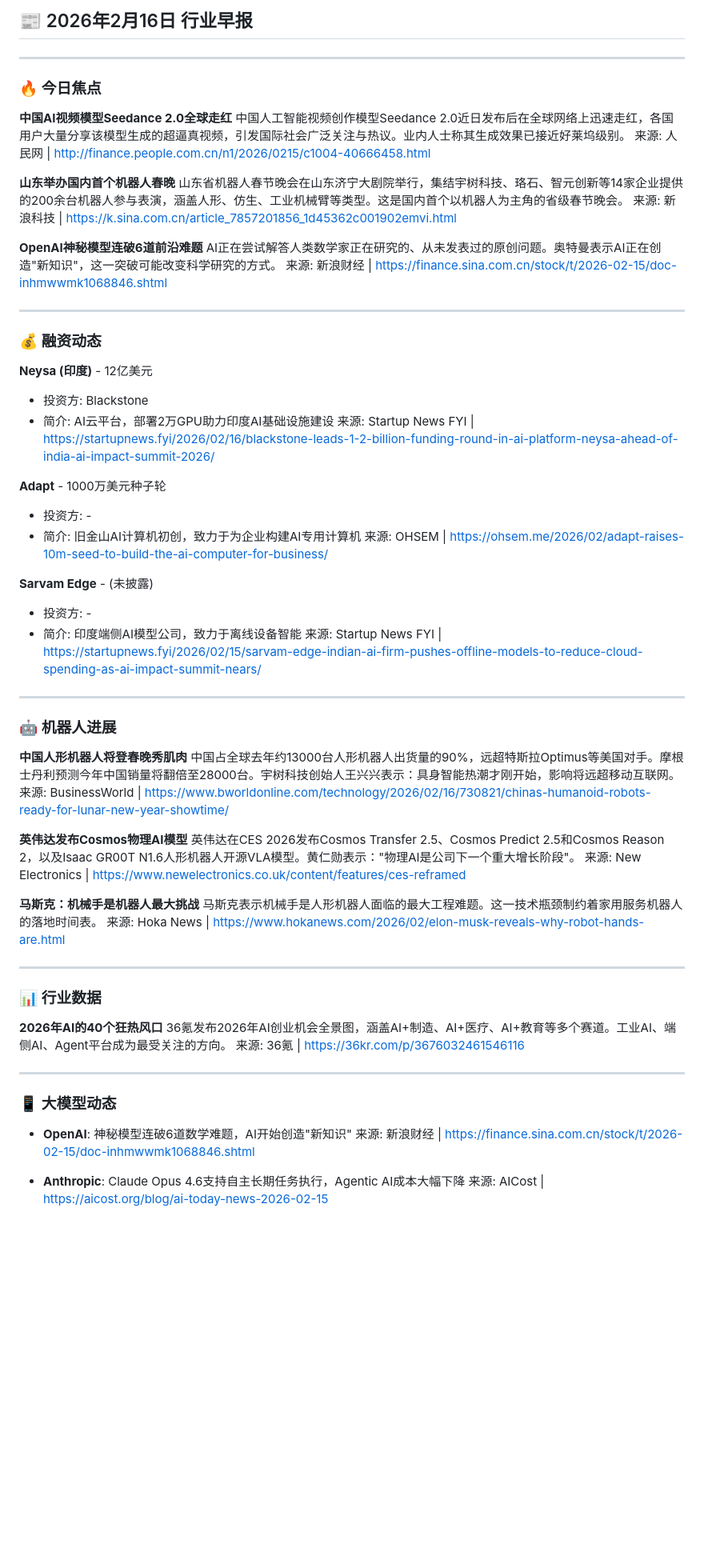
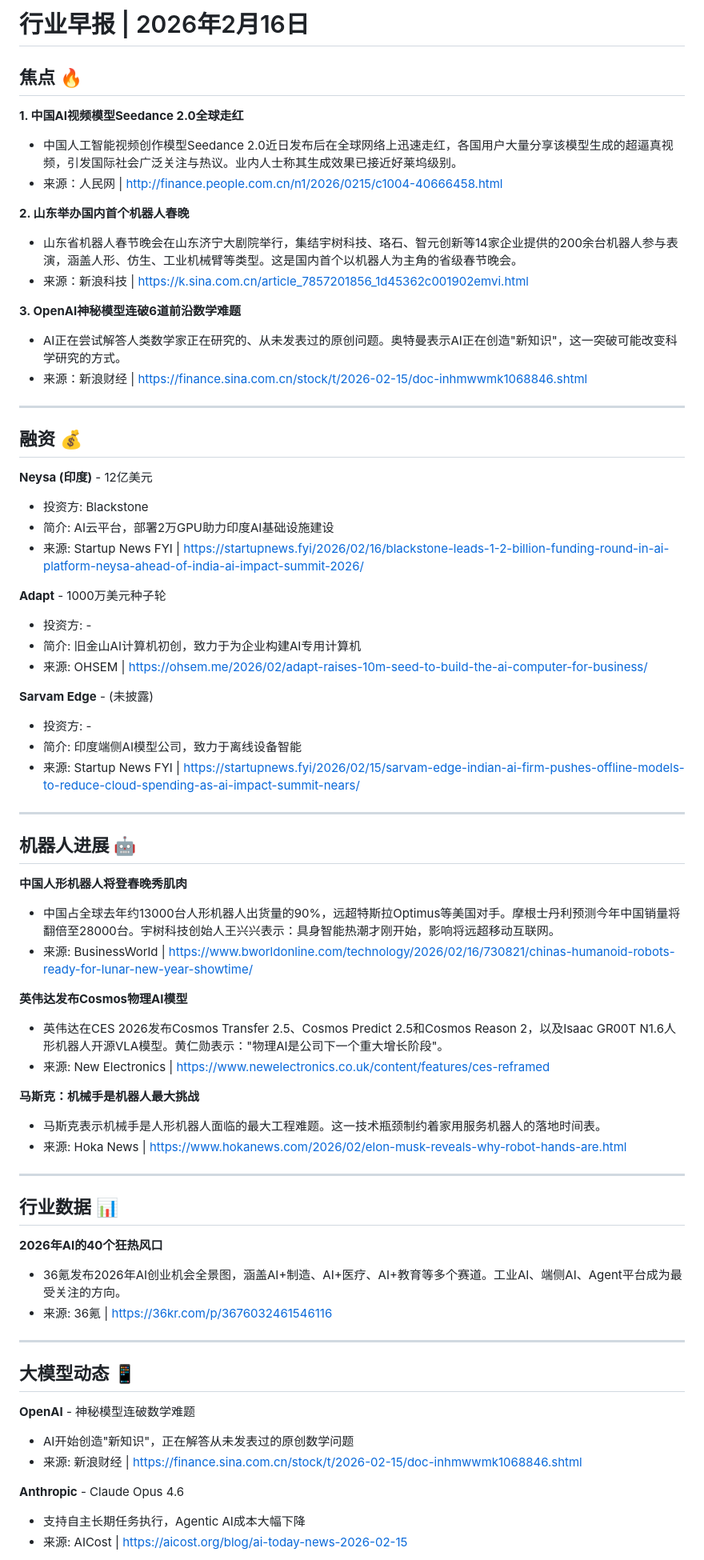
Before and after one commit to howardrock88/inspiration-tracker, a Markdown page: daily-report-2026-02-16.md, the part around one of its changes. Shown at 80% size. Drawn GitHub-style; blank space fills up the shorter version.

Commit message:
Fresh deploy v3

```diff
--- a/daily-report-2026-02-16.md
+++ b/daily-report-2026-02-16.md
@@ -1,71 +1,71 @@
-## 📰 2026年2月16日 行业早报
+# 行业早报 | 2026年2月16日
+
+## 焦点 🔥
+
+**1. 中国AI视频模型Seedance 2.0全球走红**
+- 中国人工智能视频创作模型Seedance 2.0近日发布后在全球网络上迅速走红，各国用户大量分享该模型生成的超逼真视频，引发国际社会广泛关注与热议。业内人士称其生成效果已接近好莱坞级别。
+- 来源：人民网 | http://finance.people.com.cn/n1/2026/0215/c1004-40666458.html
+
+**2. 山东举办国内首个机器人春晚**
+- 山东省机器人春节晚会在山东济宁大剧院举行，集结宇树科技、珞石、智元创新等14家企业提供的200余台机器人参与表演，涵盖人形、仿生、工业机械臂等类型。这是国内首个以机器人为主角的省级春节晚会。
+- 来源：新浪科技 | https://k.sina.com.cn/article_7857201856_1d45362c001902emvi.html
+
+**3. OpenAI神秘模型连破6道前沿数学难题**
+- AI正在尝试解答人类数学家正在研究的、从未发表过的原创问题。奥特曼表示AI正在创造"新知识"，这一突破可能改变科学研究的方式。
+- 来源：新浪财经 | https://finance.sina.com.cn/stock/t/2026-02-15/doc-inhmwwmk1068846.shtml
 
 ---
 
-### 🔥 今日焦点
-
-**中国AI视频模型Seedance 2.0全球走红**
-中国人工智能视频创作模型Seedance 2.0近日发布后在全球网络上迅速走红，各国用户大量分享该模型生成的超逼真视频，引发国际社会广泛关注与热议。业内人士称其生成效果已接近好莱坞级别。
-来源: 人民网 | http://finance.people.com.cn/n1/2026/0215/c1004-40666458.html
-
-**山东举办国内首个机器人春晚**
-山东省机器人春节晚会在山东济宁大剧院举行，集结宇树科技、珞石、智元创新等14家企业提供的200余台机器人参与表演，涵盖人形、仿生、工业机械臂等类型。这是国内首个以机器人为主角的省级春节晚会。
-来源: 新浪科技 | https://k.sina.com.cn/article_7857201856_1d45362c001902emvi.html
-
-**OpenAI神秘模型连破6道前沿难题**
-AI正在尝试解答人类数学家正在研究的、从未发表过的原创问题。奥特曼表示AI正在创造"新知识"，这一突破可能改变科学研究的方式。
-来源: 新浪财经 | https://finance.sina.com.cn/stock/t/2026-02-15/doc-inhmwwmk1068846.shtml
-
----
-
-### 💰 融资动态
+## 融资 💰
 
 **Neysa (印度)** - 12亿美元
 - 投资方: Blackstone
 - 简介: AI云平台，部署2万GPU助力印度AI基础设施建设
-来源: Startup News FYI | https://startupnews.fyi/2026/02/16/blackstone-leads-1-2-billion-funding-round-in-ai-platform-neysa-ahead-of-india-ai-impact-summit-2026/
+- 来源: Startup News FYI | https://startupnews.fyi/2026/02/16/blackstone-leads-1-2-billion-funding-round-in-ai-platform-neysa-ahead-of-india-ai-impact-summit-2026/
 
 **Adapt** - 1000万美元种子轮
 - 投资方: -
 - 简介: 旧金山AI计算机初创，致力于为企业构建AI专用计算机
-来源: OHSEM | https://ohsem.me/2026/02/adapt-raises-10m-seed-to-build-the-ai-computer-for-business/
+- 来源: OHSEM | https://ohsem.me/2026/02/adapt-raises-10m-seed-to-build-the-ai-computer-for-business/
 
 **Sarvam Edge** - (未披露)
 - 投资方: -
 - 简介: 印度端侧AI模型公司，致力于离线设备智能
-来源: Startup News FYI | https://startupnews.fyi/2026/02/15/sarvam-edge-indian-ai-firm-pushes-offline-models-to-reduce-cloud-spending-as-ai-impact-summit-nears/
+- 来源: Startup News FYI | https://startupnews.fyi/2026/02/15/sarvam-edge-indian-ai-firm-pushes-offline-models-to-reduce-cloud-spending-as-ai-impact-summit-nears/
 
 ---
 
-### 🤖 机器人进展
+## 机器人进展 🤖
 
 **中国人形机器人将登春晚秀肌肉**
-中国占全球去年约13000台人形机器人出货量的90%，远超特斯拉Optimus等美国对手。摩根士丹利预测今年中国销量将翻倍至28000台。宇树科技创始人王兴兴表示：具身智能热潮才刚开始，影响将远超移动互联网。
-来源: BusinessWorld | https://www.bworldonline.com/technology/2026/02/16/730821/chinas-humanoid-robots-ready-for-lunar-new-year-showtime/
+- 中国占全球去年约13000台人形机器人出货量的90%，远超特斯拉Optimus等美国对手。摩根士丹利预测今年中国销量将翻倍至28000台。宇树科技创始人王兴兴表示：具身智能热潮才刚开始，影响将远超移动互联网。
+- 来源: BusinessWorld | https://www.bworldonline.com/technology/2026/02/16/730821/chinas-humanoid-robots-ready-for-lunar-new-year-showtime/
 
 **英伟达发布Cosmos物理AI模型**
-英伟达在CES 2026发布Cosmos Transfer 2.5、Cosmos Predict 2.5和Cosmos Reason 2，以及Isaac GR00T N1.6人形机器人开源VLA模型。黄仁勋表示："物理AI是公司下一个重大增长阶段"。
-来源: New Electronics | https://www.newelectronics.co.uk/content/features/ces-reframed
+- 英伟达在CES 2026发布Cosmos Transfer 2.5、Cosmos Predict 2.5和Cosmos Reason 2，以及Isaac GR00T N1.6人形机器人开源VLA模型。黄仁勋表示："物理AI是公司下一个重大增长阶段"。
+- 来源: New Electronics | https://www.newelectronics.co.uk/content/features/ces-reframed
 
 **马斯克：机械手是机器人最大挑战**
-马斯克表示机械手是人形机器人面临的最大工程难题。这一技术瓶颈制约着家用服务机器人的落地时间表。
-来源: Hoka News | https://www.hokanews.com/2026/02/elon-musk-reveals-why-robot-hands-are.html
+- 马斯克表示机械手是人形机器人面临的最大工程难题。这一技术瓶颈制约着家用服务机器人的落地时间表。
+- 来源: Hoka News | https://www.hokanews.com/2026/02/elon-musk-reveals-why-robot-hands-are.html
 
 ---
 
-### 📊 行业数据
+## 行业数据 📊
 
 **2026年AI的40个狂热风口**
-36氪发布2026年AI创业机会全景图，涵盖AI+制造、AI+医疗、AI+教育等多个赛道。工业AI、端侧AI、Agent平台成为最受关注的方向。
-来源: 36氪 | https://36kr.com/p/3676032461546116
+- 36氪发布2026年AI创业机会全景图，涵盖AI+制造、AI+医疗、AI+教育等多个赛道。工业AI、端侧AI、Agent平台成为最受关注的方向。
+- 来源: 36氪 | https://36kr.com/p/3676032461546116
 
 ---
 
-### 📱 大模型动态
+## 大模型动态 📱
 
-- **OpenAI**: 神秘模型连破6道数学难题，AI开始创造"新知识"
-  来源: 新浪财经 | https://finance.sina.com.cn/stock/t/2026-02-15/doc-inhmwwmk1068846.shtml
+**OpenAI** - 神秘模型连破数学难题
+- AI开始创造"新知识"，正在解答从未发表过的原创数学问题
+- 来源: 新浪财经 | https://finance.sina.com.cn/stock/t/2026-02-15/doc-inhmwwmk1068846.shtml
 
-- **Anthropic**: Claude Opus 4.6支持自主长期任务执行，Agentic AI成本大幅下降
-  来源: AICost | https://aicost.org/blog/ai-today-news-2026-02-15
+**Anthropic** - Claude Opus 4.6
+- 支持自主长期任务执行，Agentic AI成本大幅下降
+- 来源: AICost | https://aicost.org/blog/ai-today-news-2026-02-15
 
```
Also changed, not shown: other parts of daily-report-2026-02-16.md (+5 -11 lines).
